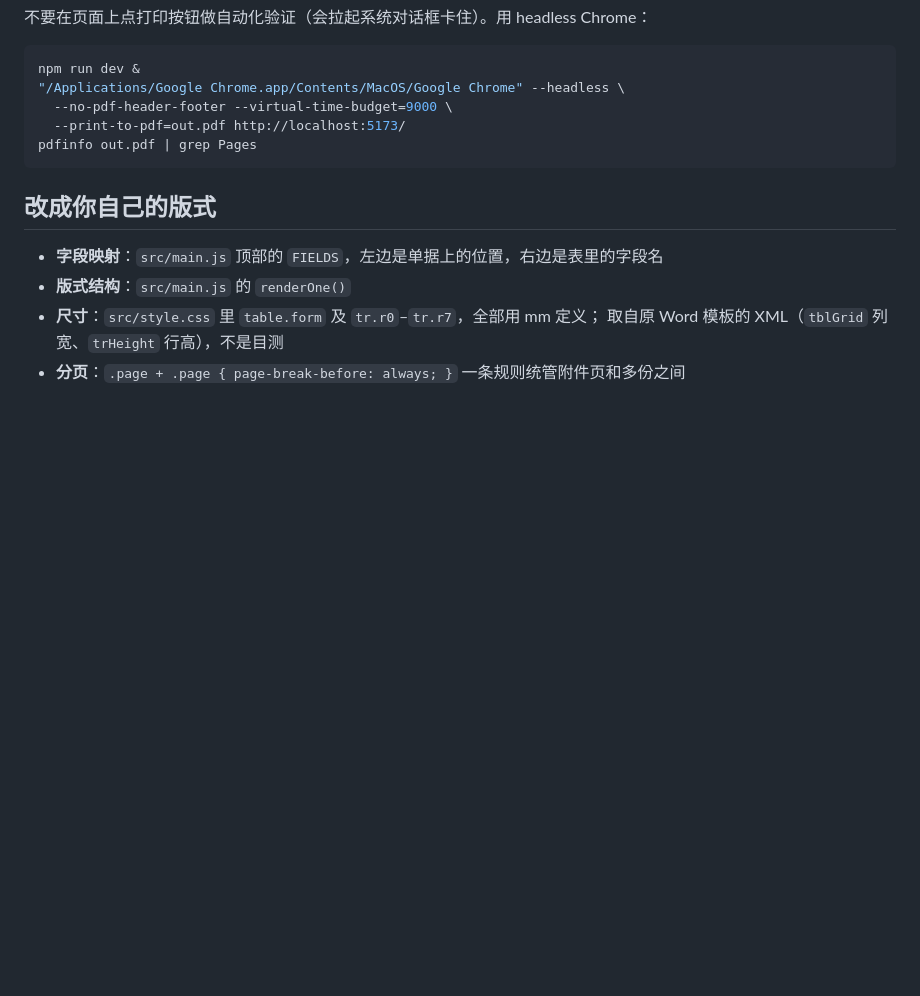
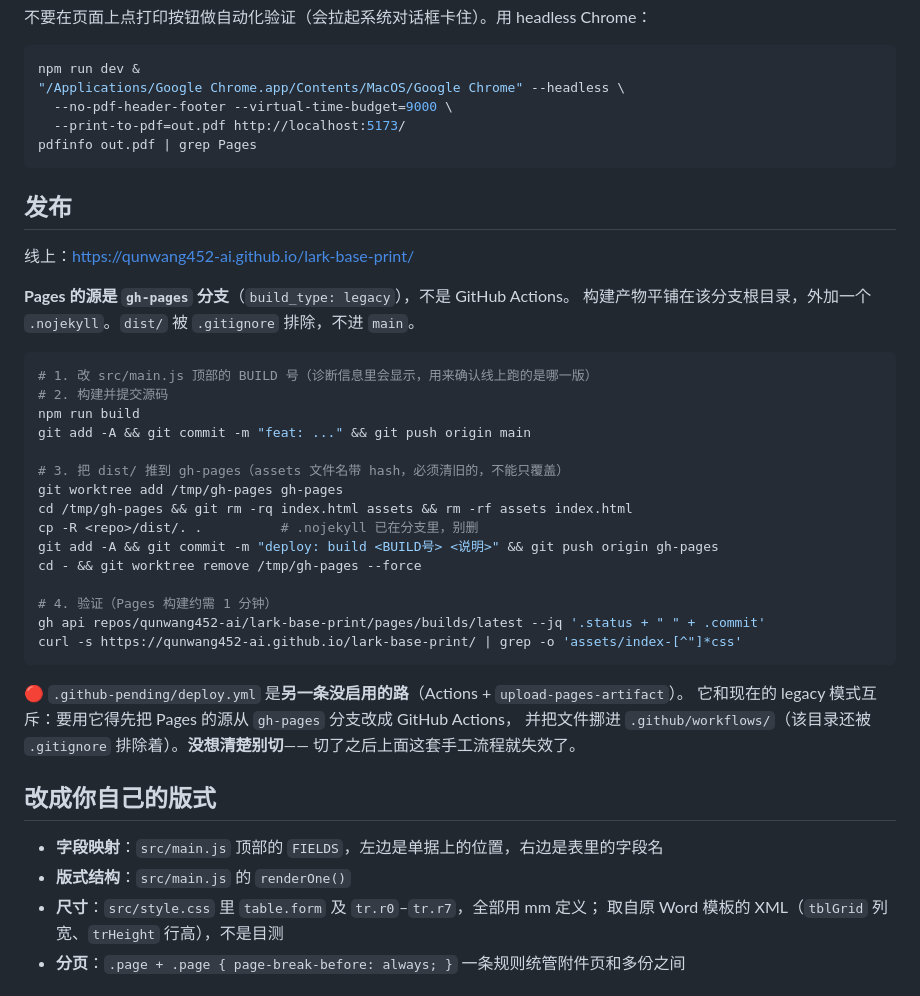
Before and after one commit to qunwang452-ai/lark-base-print, a Markdown page: README.md, the part around the change. GitHub-like rendering; blank space fills up the shorter version.

Commit message:
docs: 补发布流程章节
CLAUDE.md 指向「发布走 base-plugin/README.md」，但 README 里没有这一节。
补上实际链路：Pages 源是 gh-pages 分支（legacy），不是 Actions；
并记下 .github-pending/deploy.yml 是互斥的另一条路，切换前要改 Pages 设置。

Co-Authored-By: Claude Opus 5 <noreply@anthropic.com>
Claude-Session: https://claude.ai/code/session_013CTcGeebKbS2rjewWVpvJh

````diff
--- a/README.md
+++ b/README.md
@@ -73,6 +73,36 @@ npm run dev &
 pdfinfo out.pdf | grep Pages
 ```
 
+## 发布
+
+线上：<https://qunwang452-ai.github.io/lark-base-print/>
+
+**Pages 的源是 `gh-pages` 分支**（`build_type: legacy`），不是 GitHub Actions。
+构建产物平铺在该分支根目录，外加一个 `.nojekyll`。`dist/` 被 `.gitignore` 排除，不进 `main`。
+
+```bash
+# 1. 改 src/main.js 顶部的 BUILD 号（诊断信息里会显示，用来确认线上跑的是哪一版）
+# 2. 构建并提交源码
+npm run build
+git add -A && git commit -m "feat: ..." && git push origin main
+
+# 3. 把 dist/ 推到 gh-pages（assets 文件名带 hash，必须清旧的，不能只覆盖）
+git worktree add /tmp/gh-pages gh-pages
+cd /tmp/gh-pages && git rm -rq index.html assets && rm -rf assets index.html
+cp -R <repo>/dist/. .          # .nojekyll 已在分支里，别删
+git add -A && git commit -m "deploy: build <BUILD号> <说明>" && git push origin gh-pages
+cd - && git worktree remove /tmp/gh-pages --force
+
+# 4. 验证（Pages 构建约需 1 分钟）
+gh api repos/qunwang452-ai/lark-base-print/pages/builds/latest --jq '.status + " " + .commit'
+curl -s https://qunwang452-ai.github.io/lark-base-print/ | grep -o 'assets/index-[^"]*css'
+```
+
+🔴 `.github-pending/deploy.yml` 是**另一条没启用的路**（Actions + `upload-pages-artifact`）。
+它和现在的 legacy 模式互斥：要用它得先把 Pages 的源从 `gh-pages` 分支改成 GitHub Actions，
+并把文件挪进 `.github/workflows/`（该目录还被 `.gitignore` 排除着）。**没想清楚别切**——
+切了之后上面这套手工流程就失效了。
+
 ## 改成你自己的版式
 
 - **字段映射**：`src/main.js` 顶部的 `FIELDS`，左边是单据上的位置，右边是表里的字段名
````
